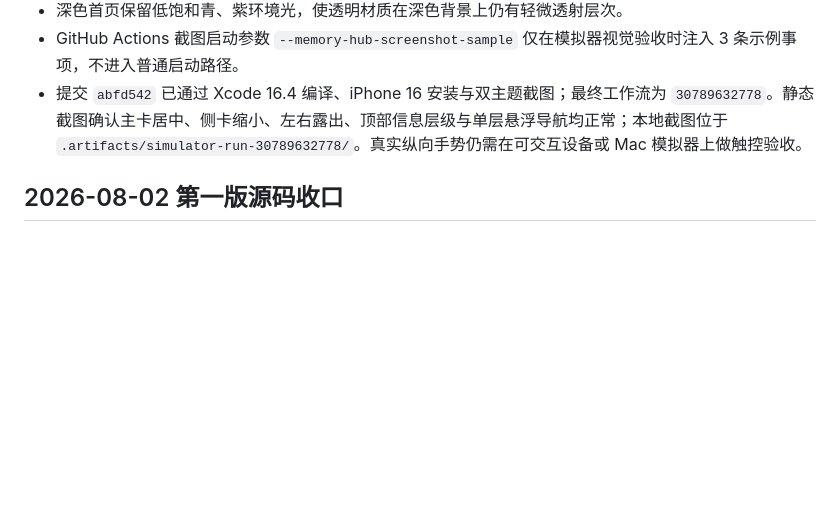
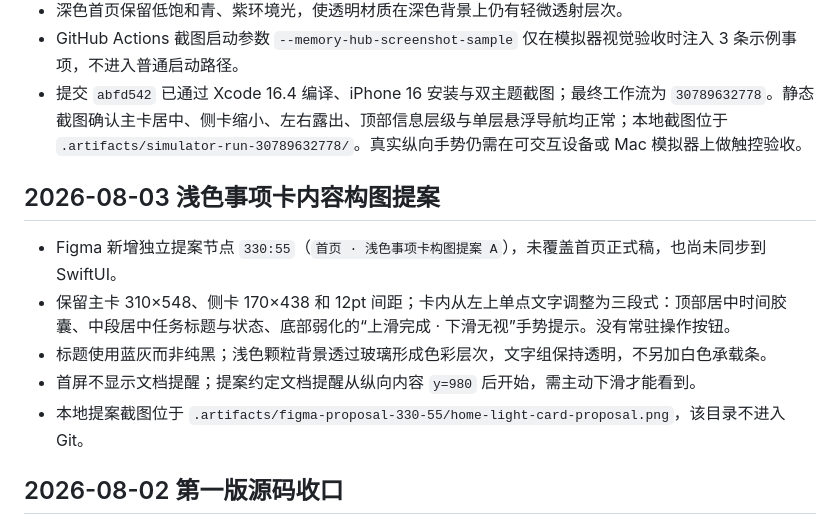
Before and after one commit to Glandy-T/memory-hub-ios, a Markdown page: PROGRESS.md, the part around the change. GitHub-like rendering; blank space fills up the shorter version.

Commit message:
docs: record light task card proposal

```diff
--- a/PROGRESS.md
+++ b/PROGRESS.md
@@ -186,6 +186,14 @@
 - GitHub Actions 截图启动参数 `--memory-hub-screenshot-sample` 仅在模拟器视觉验收时注入 3 条示例事项，不进入普通启动路径。
 - 提交 `abfd542` 已通过 Xcode 16.4 编译、iPhone 16 安装与双主题截图；最终工作流为 `30789632778`。静态截图确认主卡居中、侧卡缩小、左右露出、顶部信息层级与单层悬浮导航均正常；本地截图位于 `.artifacts/simulator-run-30789632778/`。真实纵向手势仍需在可交互设备或 Mac 模拟器上做触控验收。
 
+## 2026-08-03 浅色事项卡内容构图提案
+
+- Figma 新增独立提案节点 `330:55`（`首页 · 浅色事项卡构图提案 A`），未覆盖首页正式稿，也尚未同步到 SwiftUI。
+- 保留主卡 310×548、侧卡 170×438 和 12pt 间距；卡内从左上单点文字调整为三段式：顶部居中时间胶囊、中段居中任务标题与状态、底部弱化的“上滑完成 · 下滑无视”手势提示。没有常驻操作按钮。
+- 标题使用蓝灰而非纯黑；浅色颗粒背景透过玻璃形成色彩层次，文字组保持透明，不另加白色承载条。
+- 首屏不显示文档提醒；提案约定文档提醒从纵向内容 `y=980` 后开始，需主动下滑才能看到。
+- 本地提案截图位于 `.artifacts/figma-proposal-330-55/home-light-card-proposal.png`，该目录不进入 Git。
+
 ## 2026-08-02 第一版源码收口
 
 - 第一版产品说明中定义的核心本地数据模块均已有 SwiftUI 页面和持久化实现：首页、日历、分类/文档/记录、提醒池、冰箱/采购、物品、归档、回收站、搜索、通知和备份。
```
